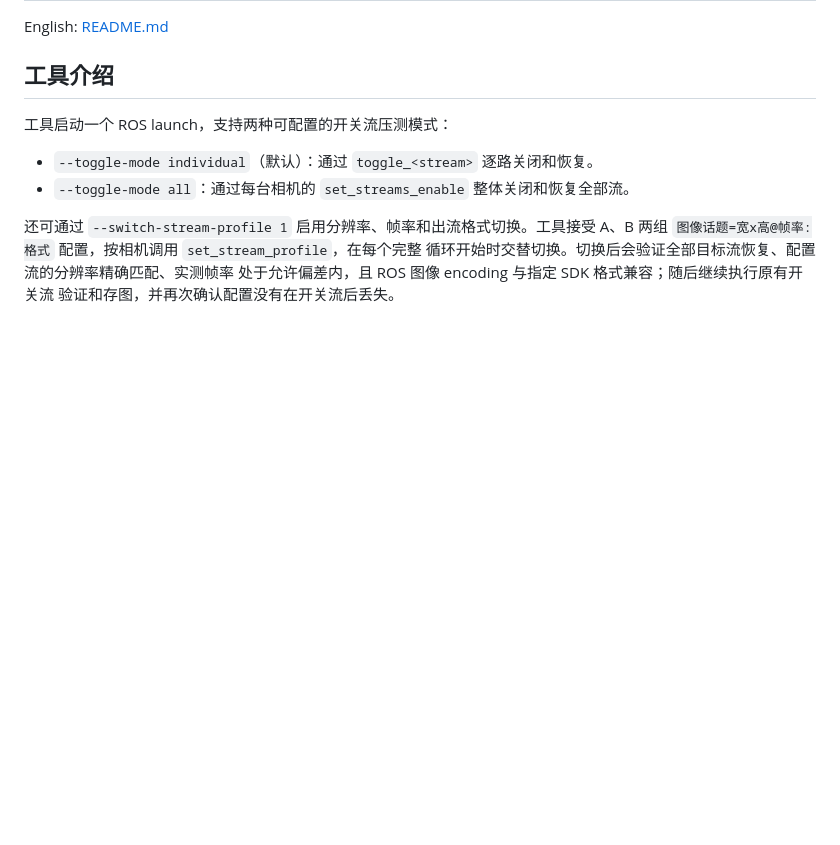
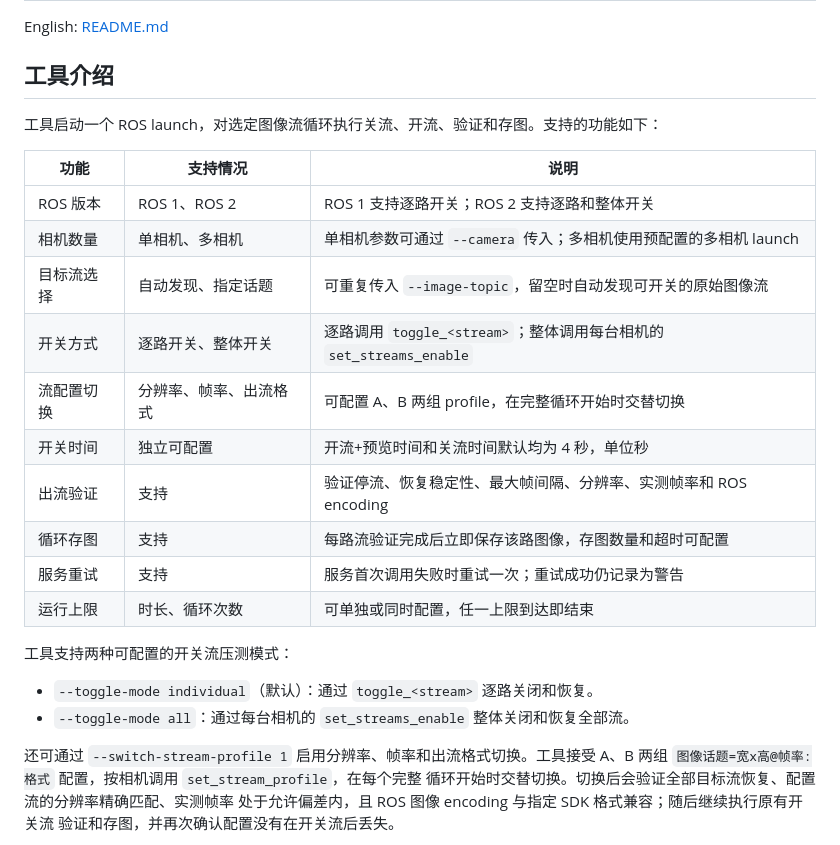
Before and after one commit to obshenlanzhou/ob_Auto_Test_ROS, a Markdown page: standalone_test_scripts/stream_toggle_stress_test/README.zh-CN.md, the part around the change. Rendered like a GitHub page; blank space fills up the shorter version.

Commit message:
docs(standalone): summarize stream toggle features

```diff
--- a/standalone_test_scripts/stream_toggle_stress_test/README.zh-CN.md
+++ b/standalone_test_scripts/stream_toggle_stress_test/README.zh-CN.md
@@ -4,7 +4,22 @@ English: [README.md](README.md)
 
 ## 工具介绍
 
-工具启动一个 ROS launch，支持两种可配置的开关流压测模式：
+工具启动一个 ROS launch，对选定图像流循环执行关流、开流、验证和存图。支持的功能如下：
+
+| 功能 | 支持情况 | 说明 |
+| --- | --- | --- |
+| ROS 版本 | ROS 1、ROS 2 | ROS 1 支持逐路开关；ROS 2 支持逐路和整体开关 |
+| 相机数量 | 单相机、多相机 | 单相机参数可通过 `--camera` 传入；多相机使用预配置的多相机 launch |
+| 目标流选择 | 自动发现、指定话题 | 可重复传入 `--image-topic`，留空时自动发现可开关的原始图像流 |
+| 开关方式 | 逐路开关、整体开关 | 逐路调用 `toggle_<stream>`；整体调用每台相机的 `set_streams_enable` |
+| 流配置切换 | 分辨率、帧率、出流格式 | 可配置 A、B 两组 profile，在完整循环开始时交替切换 |
+| 开关时间 | 独立可配置 | 开流+预览时间和关流时间默认均为 4 秒，单位秒 |
+| 出流验证 | 支持 | 验证停流、恢复稳定性、最大帧间隔、分辨率、实测帧率和 ROS encoding |
+| 循环存图 | 支持 | 每路流验证完成后立即保存该路图像，存图数量和超时可配置 |
+| 服务重试 | 支持 | 服务首次调用失败时重试一次；重试成功仍记录为警告 |
+| 运行上限 | 时长、循环次数 | 可单独或同时配置，任一上限到达即结束 |
+
+工具支持两种可配置的开关流压测模式：
 
 - `--toggle-mode individual`（默认）：通过 `toggle_<stream>` 逐路关闭和恢复。
 - `--toggle-mode all`：通过每台相机的 `set_streams_enable` 整体关闭和恢复全部流。
```
